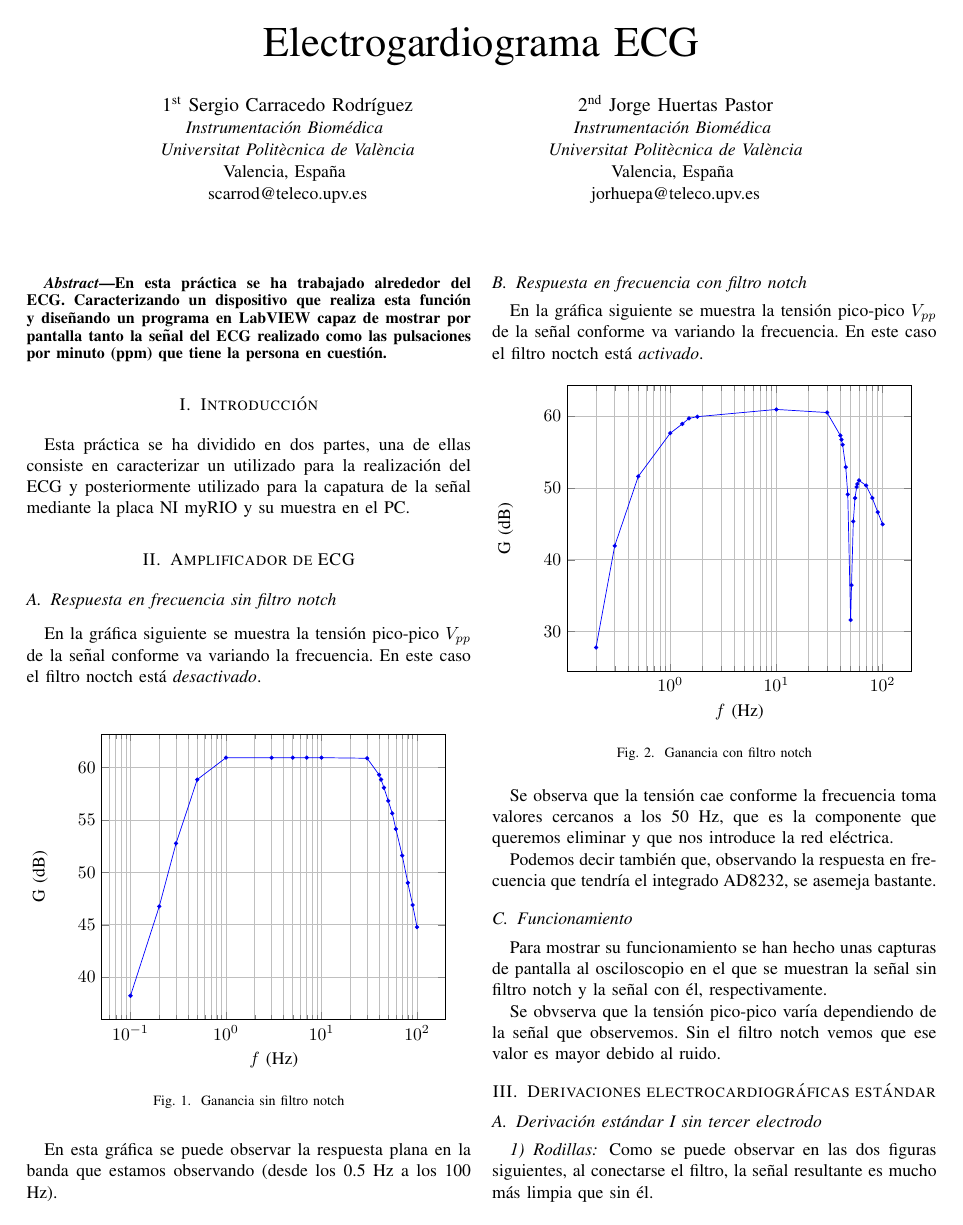
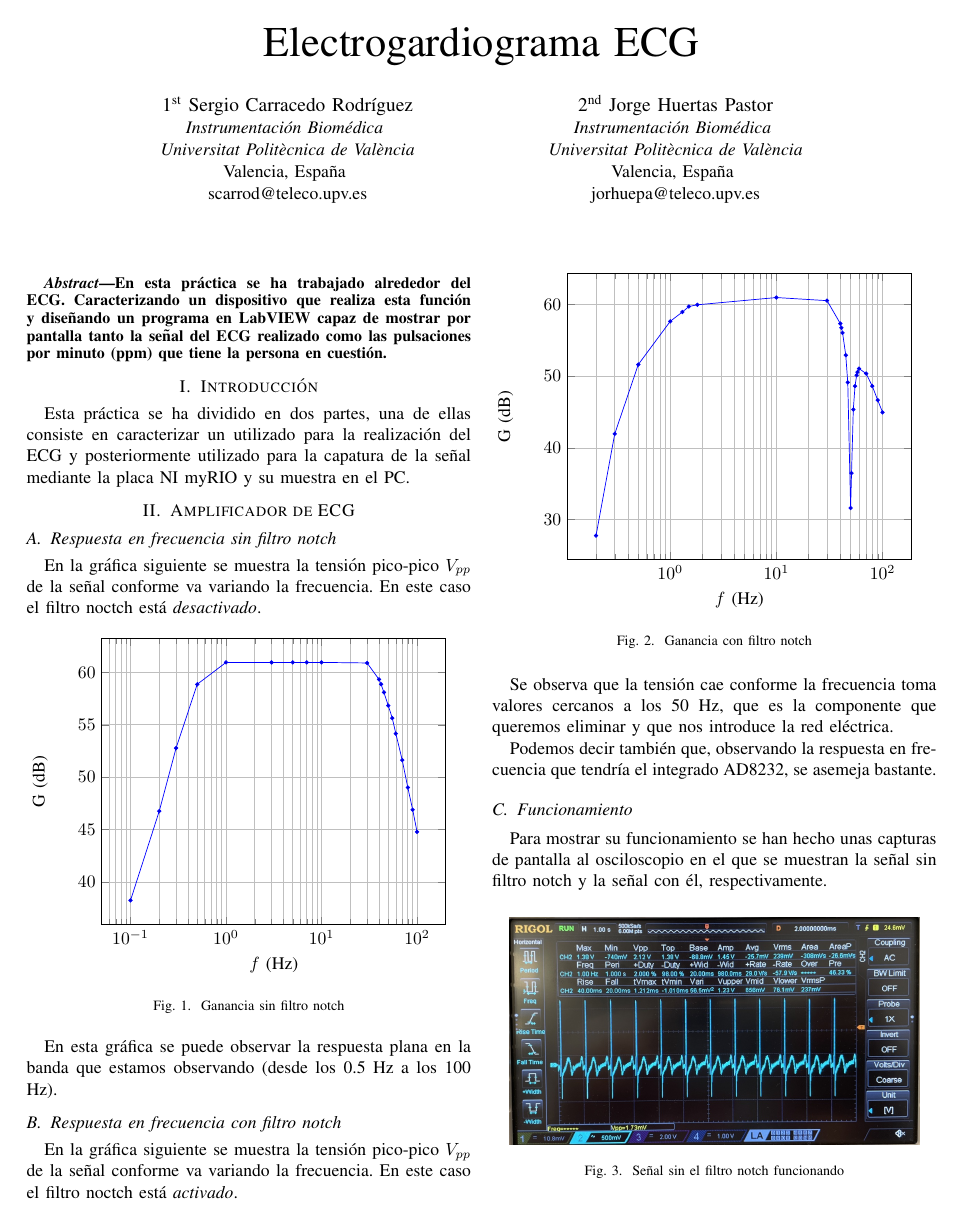
Before and after one commit to sergiocarrarod/INSBIO_PRAC_1, a LaTeX paper (memoria.tex): page 1 of 4. The pictures show the PDF file memoria.pdf that the author committed with the source.

Commit message:
Cambio tamaño de figures.

```diff
--- a/memoria.tex
+++ b/memoria.tex
@@ -47,7 +47,6 @@ Esta práctica se ha dividido en dos partes, una de ellas consiste en caracteriz
 \section{Amplificador de ECG}
 \subsection{Respuesta en frecuencia sin filtro notch}
 En la gráfica siguiente se muestra la tensión pico-pico $V_{pp}$ de la señal conforme va variando la frecuencia. En este caso el filtro noctch está \textit{desactivado}.
-\newline
 
 \begin{figure}[H]
     \begin{tikzpicture}
@@ -88,13 +87,13 @@ Podemos decir también que, observando la respuesta en frecuencia que tendría e
 Para mostrar su funcionamiento se han hecho unas capturas de pantalla al osciloscopio en el que se muestran la señal sin filtro notch y la señal con él, respectivamente.
 
 \begin{figure}[htbp]
-    \centerline{\includegraphics[width=0.5\textwidth]{señal_sinNotch.jpeg}}
+    \centerline{\includegraphics[width=0.45\textwidth]{señal_sinNotch.jpeg}}
     \caption{Señal sin el filtro notch funcionando}
     \label{s_sinNotch}
     \end{figure}
 
 \begin{figure}[htbp]
-    \centerline{\includegraphics[width=0.5\textwidth]{señal_conNotch.jpeg}}
+    \centerline{\includegraphics[width=0.45\textwidth]{señal_conNotch.jpeg}}
     \caption{Señal con el filtro notch funcionando}
     \label{s_conNotch}
     \end{figure}
@@ -106,31 +105,31 @@ Se obvserva que la tensión pico-pico varía dependiendo de la señal que observ
 \subsubsection{Rodillas}
 Como se puede observar en las dos figuras siguientes, al conectarse el filtro, la señal resultante es mucho más limpia que sin él.
 \begin{figure}[H]
-    \centerline{\includegraphics[width=0.5\textwidth]{d_SINelectrodo_SINnotch.jpg}}
+    \centerline{\includegraphics[width=0.45\textwidth]{d_SINelectrodo_SINnotch.jpg}}
     \caption{D.E. I sin tercer electrodo, sin filtro notch, manos en rodillas}
     \end{figure}
 \begin{figure}[H]
-    \centerline{\includegraphics[width=0.5\textwidth]{d_SINelectrodo_CONnotch.jpg}}
+    \centerline{\includegraphics[width=0.45\textwidth]{d_SINelectrodo_CONnotch.jpg}}
     \caption{D.E. I sin tercer electrodo, con filtro notch, manos en rodillas}
     \end{figure}
 
 \subsubsection{Mesa}
 Al posicionar las manos sobre la mesa y al tener el filtro desconectado, la señal resultante resulta muy ruidosa como se observa en la siguiente figura.
 \begin{figure}[H]
-    \centerline{\includegraphics[width=0.5\textwidth]{d_SINelectrodo_SINnotch_mesa.jpg}}
+    \centerline{\includegraphics[width=0.45\textwidth]{d_SINelectrodo_SINnotch_mesa.jpg}}
     \caption{D.E. I sin tercer electrodo, sin filtro notch, manos en mesa}
     \end{figure}
 
 \subsubsection{Aire}
 Al dejar las manos en el aire y al tener el filtro desconectado, la señal sale ruidosa, aunque menos que si reposamos las manos sobre la mesa.
 \begin{figure}[H]
-    \centerline{\includegraphics[width=0.5\textwidth]{d_SINelectrodo_SINnotch_aire.jpg}}
+    \centerline{\includegraphics[width=0.45\textwidth]{d_SINelectrodo_SINnotch_aire.jpg}}
     \caption{D.E. I sin tercer electrodo, sin filtro notch, manos en el aire}
     \end{figure}
 
 En los casos anteriores se estaba cerrando el circuito reposando la mano derecha sobre el conector del electrodo pero sin conectarlo. Ya que si no se cerraba el circuito haciendo contacto con éste último, la señal resultante sería nula, como se muestra en la siguiente imagen.
 \begin{figure}[H]
-    \centerline{\includegraphics[width=0.5\textwidth]{d_SinElectrodo_sintocar.jpg}}
+    \centerline{\includegraphics[width=0.45\textwidth]{d_SinElectrodo_sintocar.jpg}}
     \caption{D.E. I sin tercer electrodo, sin contacto}
     \end{figure}
 
@@ -156,13 +155,13 @@ En este caso, si posicionamos las manos sobre la mesa, se observa como se introd
 \subsection{Adquisición de derivaciones electrocardiográficas estándar}
 En la siguiente imagen se puede observar el diagrama de bloques del VI, la parte que está resaltada es la que inicialmente nos aparecería en el programa.
 \begin{figure}[H]
-    \centerline{\includegraphics[width=0.5\textwidth]{e_diagramVI.png}}
+    \centerline{\includegraphics[width=0.45\textwidth]{e_diagramVI.png}}
     \caption{Block diagram VI inicial}
     \end{figure}
 
 En la figura siguiente se muestra una captura de lo que es la Derivación Estándar I obtenida digitalmente mediante la myRIO y visualizada en LabVIEW.
 \begin{figure}[H]
-    \centerline{\includegraphics[width=0.5\textwidth]{e_captura.png}}
+    \centerline{\includegraphics[width=0.45\textwidth]{e_captura.png}}
     \caption{Captura D. E. I en LabVIEW}
     \end{figure}
 
@@ -196,7 +195,7 @@ Utilizando la información que se nos proporciona, también podríamos saber las
 
 Dado que no se estaba en el laboratorio cuando se terminó de diseñar este pulsómetro, se simuló el QRS mediante una señal cuadrada con un \textit{duty-cycle} de un 10\% y la misma frecuencia que la que tendría la señal original. Aún así, el resultado sigue siendo óptimo.
 \begin{figure}[H]
-    \centerline{\includegraphics[width=0.5\textwidth]{e_pulsometro.png}}
+    \centerline{\includegraphics[width=0.45\textwidth]{e_pulsometro.png}}
     \caption{Pulsómetro en LabVIEW}
     \end{figure}
 
```
Also changed, not shown: memoria.pdf, memoria.tex (6 more changed lines), 5 other files.
